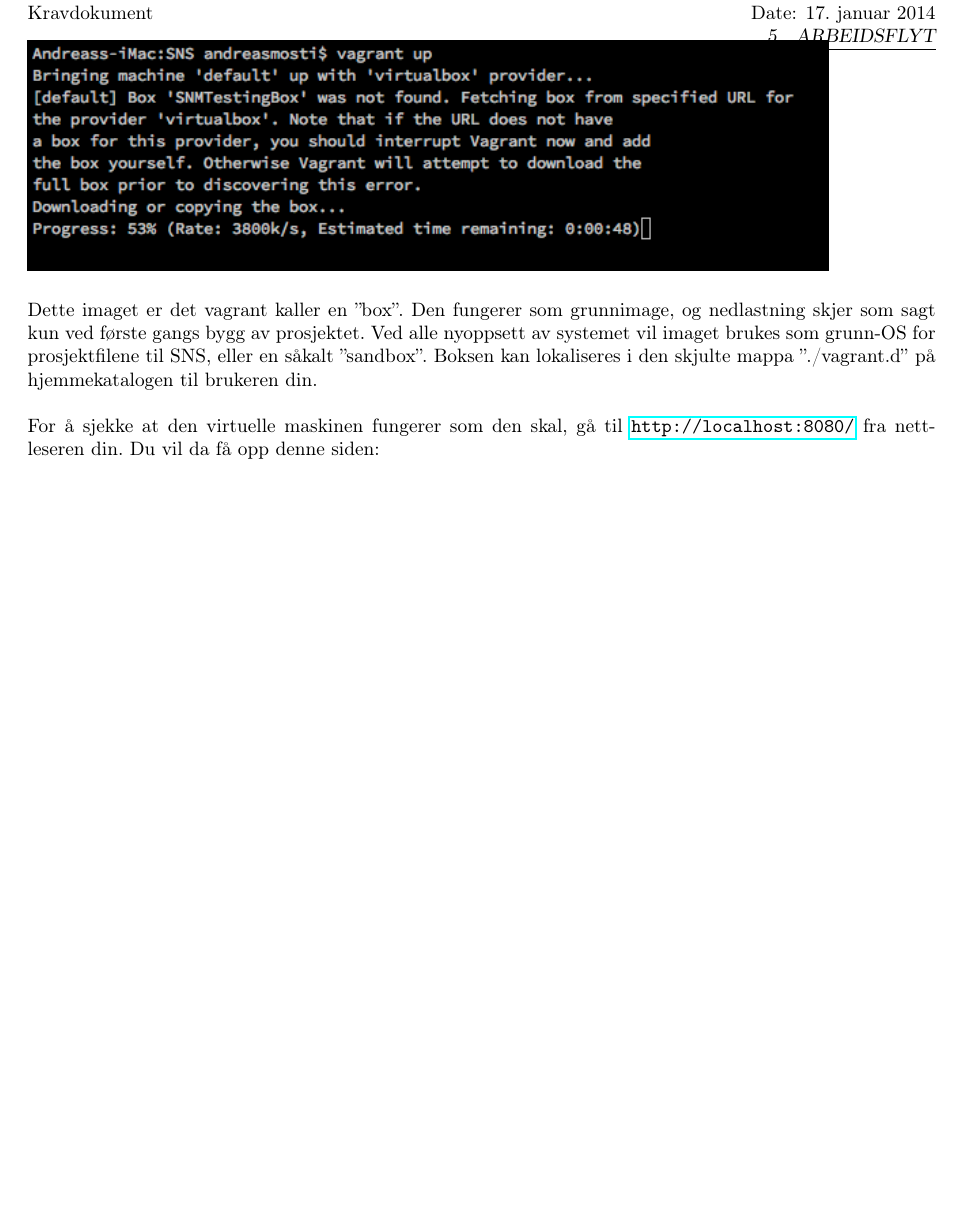
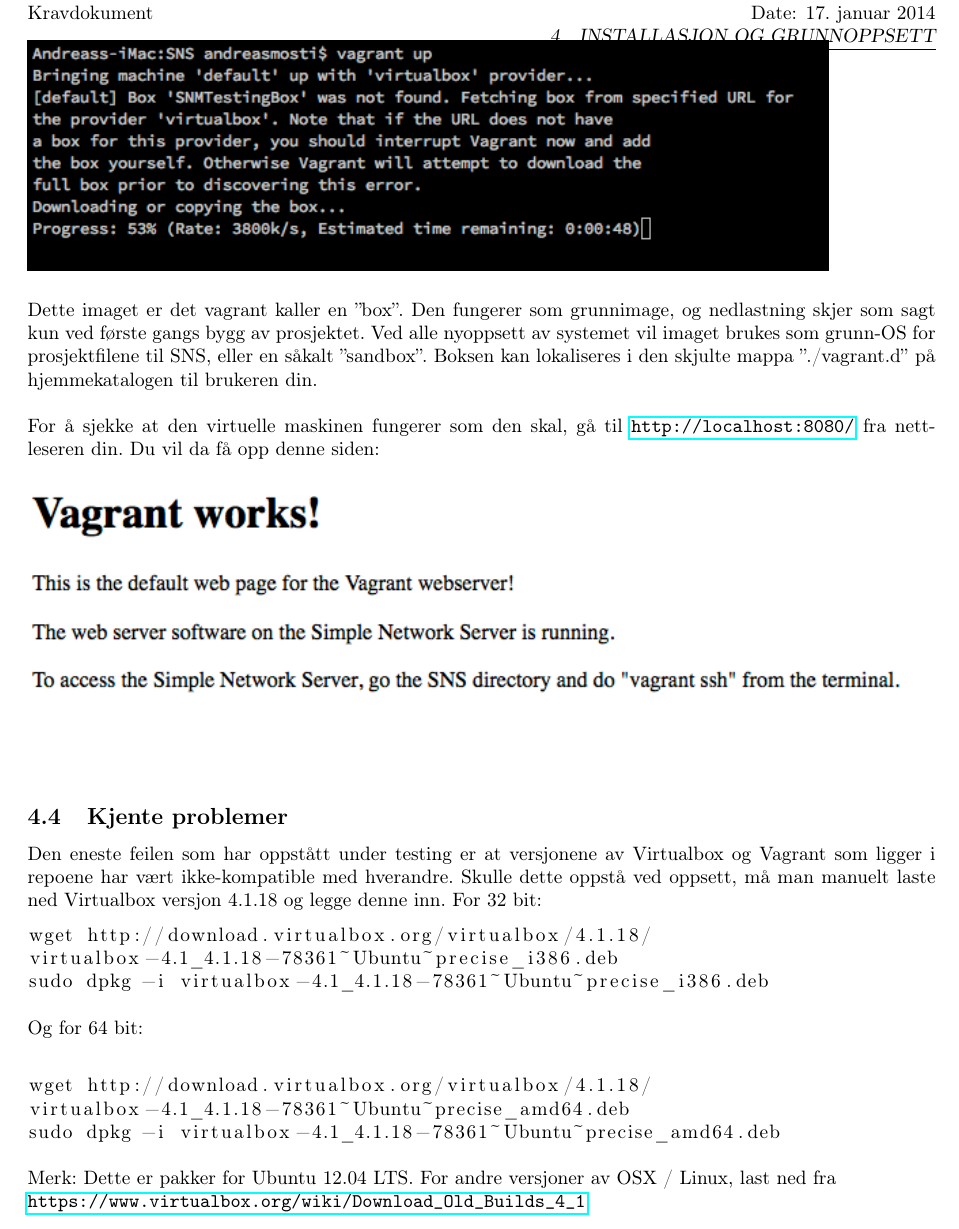
Before and after one commit to andmos/SNS, a LaTeX document (resources/doc/Bruksanvisning/Bruksanvisning.tex): part of page 7 of 8, cut so that both start at the same text, the shorter picture padded with empty space. Compiled offline with pdfLaTeX.

Commit message:
Updated manual

```diff
--- a/resources/doc/Bruksanvisning/Bruksanvisning.tex
+++ b/resources/doc/Bruksanvisning/Bruksanvisning.tex
@@ -158,6 +159,25 @@
 \\ \\
 \includegraphics[scale = 0.7]{vagrantWorks.png}
 \\ \\
+
+\subsection{Kjente problemer}
+Den eneste feilen som har oppstått under testing er at versjonene av Virtualbox og Vagrant som ligger i repoene har vært ikke-kompatible med hverandre. Skulle dette oppstå ved oppsett, må man manuelt laste ned Virtualbox versjon 4.1.18 og legge denne inn. For 32 bit:
+\begin{lstlisting}
+wget http://download.virtualbox.org/virtualbox/4.1.18/
+virtualbox-4.1_4.1.18-78361~Ubuntu~precise_i386.deb
+sudo dpkg -i virtualbox-4.1_4.1.18-78361~Ubuntu~precise_i386.deb
+\end{lstlisting}
+Og for 64 bit:
+\\
+\begin{lstlisting}
+wget http://download.virtualbox.org/virtualbox/4.1.18/
+virtualbox-4.1_4.1.18-78361~Ubuntu~precise_amd64.deb
+sudo dpkg -i virtualbox-4.1_4.1.18-78361~Ubuntu~precise_amd64.deb
+\end{lstlisting}
+\\
+Merk: Dette er pakker for Ubuntu 12.04 LTS. For andre versjoner av OSX / Linux, last ned fra \\
+\url{https://www.virtualbox.org/wiki/Download_Old_Builds_4_1}
+
 \section{Arbeidsflyt}
 Arbeidsflyten for produktet er veldig enkel. Når man står i prosjektets mappe, startes den virtuelle maskinen enkelt ved \\
 \begin{lstlisting}
```
Also changed, not shown: resources/doc/Bruksanvisning/Bruksanvisning.pdf, resources/doc/Bruksanvisning/Bruksanvisning.tex (2 more changed lines).
